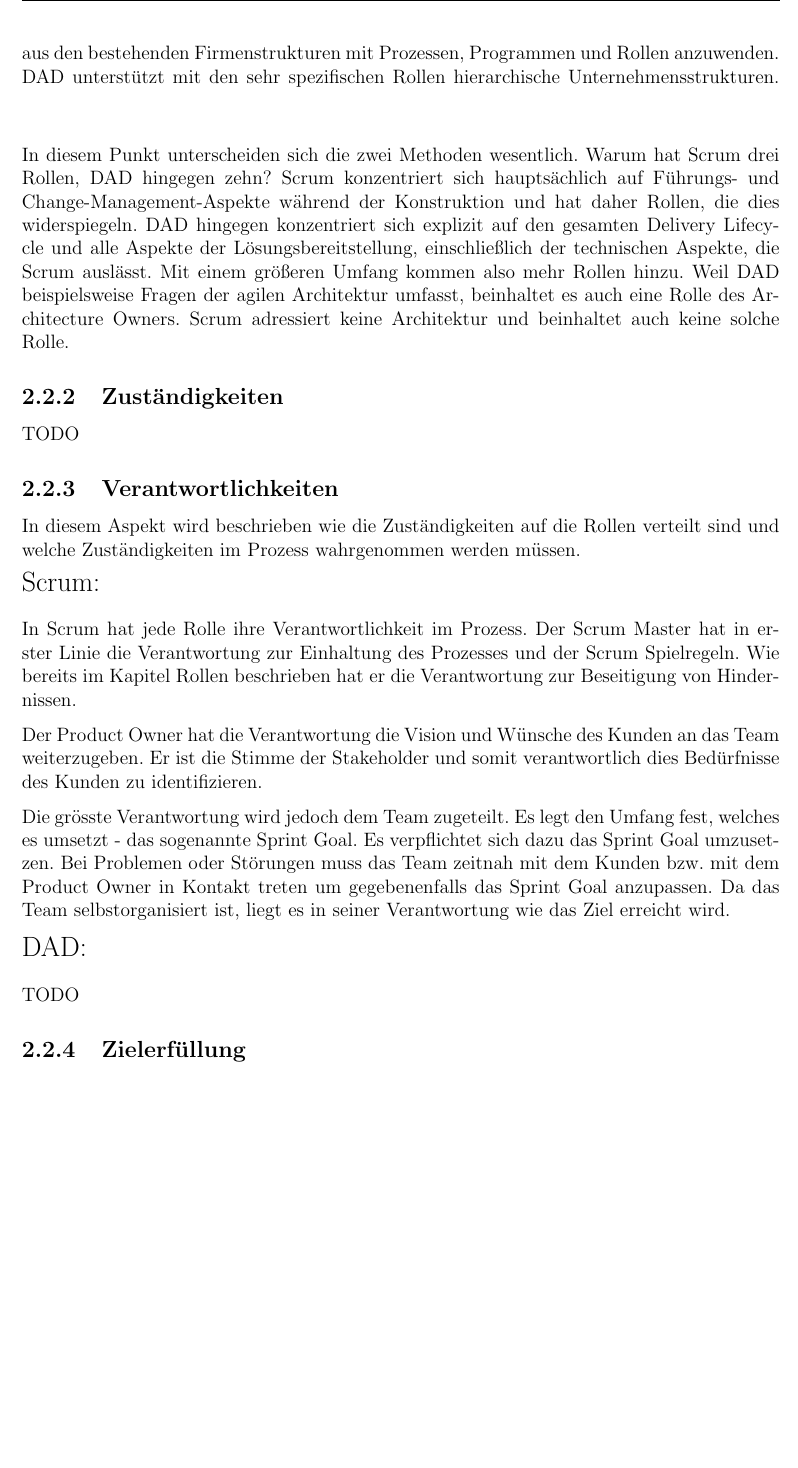
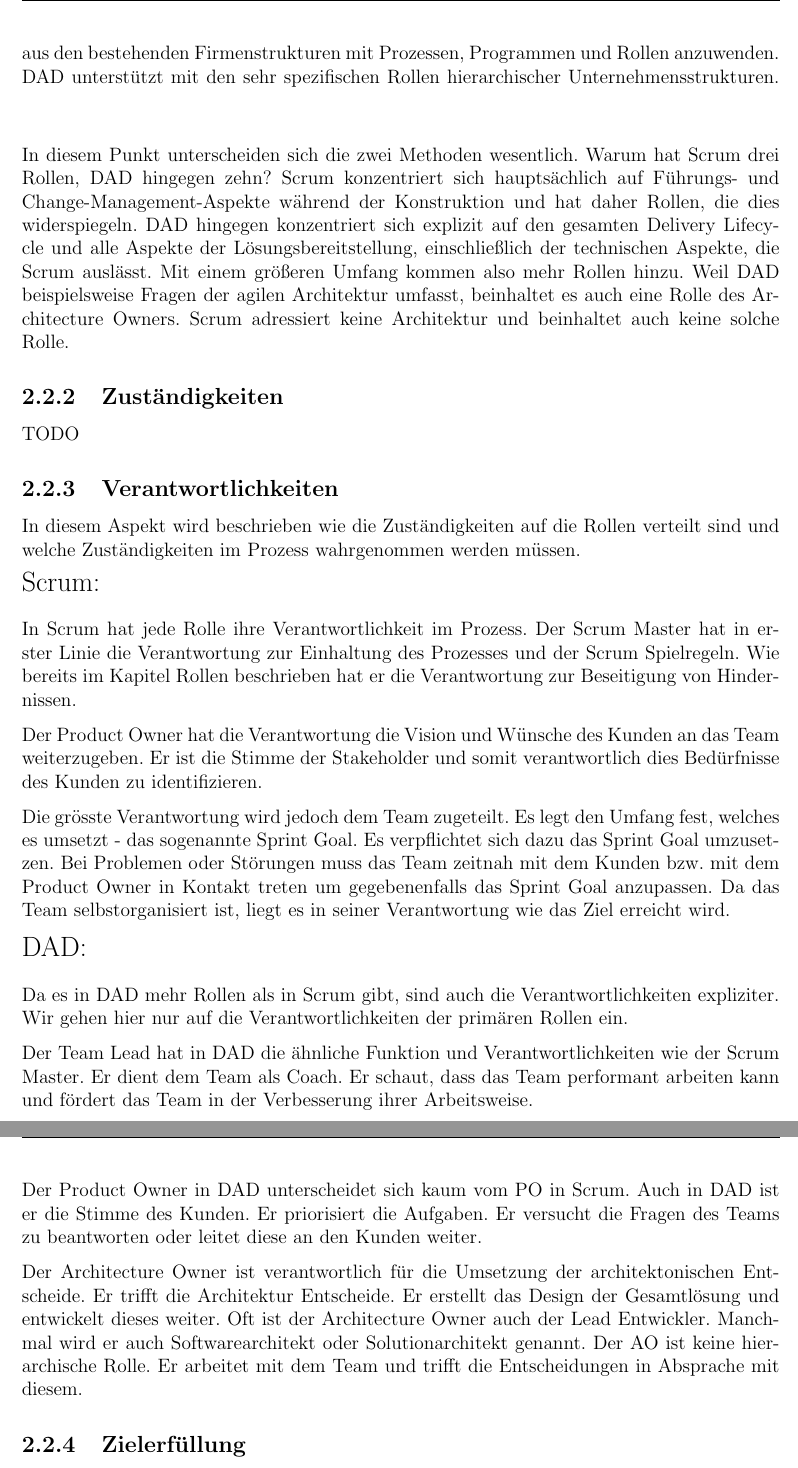
Before and after one commit to bananenhoschi/sepc, a LaTeX document (AS_2-2/main.tex, which reads AS_2-2/chapters/comparsion.tex): part of page 12 of 16 before the commit and two parts of pages 12 and 13 of 16 after it, the two joined at a grey line, cut so that both start at the same text, the shorter picture padded with empty space. Compiled offline with pdfLaTeX.

Commit message:
Verantwortlichkeiten

```diff
--- a/AS_2-2/chapters/comparsion.tex
+++ b/AS_2-2/chapters/comparsion.tex
@@ -128,7 +128,7 @@ Im Gegensatz zu Scrum werden in DAD zusätzliche Rollen definiert. In DAD werden
 	\label{fig:dadrollen}
 \end{figure}
 
-DAD wurde somit stark auf die Bedürfnisse von Unternehmen weiterentwickelt um Bedürfnisse aus den bestehenden Firmenstrukturen mit Prozessen, Programmen und Rollen anzuwenden. DAD unterstützt mit den sehr spezifischen Rollen hierarchische Unternehmensstrukturen.
+DAD wurde somit stark auf die Bedürfnisse von Unternehmen weiterentwickelt um Bedürfnisse aus den bestehenden Firmenstrukturen mit Prozessen, Programmen und Rollen anzuwenden. DAD unterstützt mit den sehr spezifischen Rollen hierarchischer Unternehmensstrukturen.
 \bigskip
 
 
@@ -153,7 +153,14 @@ Die grösste Verantwortung wird jedoch dem Team zugeteilt. Es legt den Umfang fe
 \smallskip
 {\Large DAD:} \medskip
 
-TODO
+Da es in DAD mehr Rollen als in Scrum gibt, sind auch die Verantwortlichkeiten expliziter.
+Wir gehen hier nur auf die Verantwortlichkeiten der primären Rollen ein.
+
+Der Team Lead hat in DAD die ähnliche Funktion und Verantwortlichkeiten wie der Scrum Master. Er dient dem Team als Coach. Er schaut, dass das Team performant arbeiten kann und fördert das Team in der Verbesserung ihrer Arbeitsweise.
+
+Der Product Owner in DAD unterscheidet sich kaum vom PO in Scrum. Auch in DAD ist er die Stimme des Kunden. Er priorisiert die Aufgaben. Er versucht die Fragen des Teams zu beantworten oder leitet diese an den Kunden weiter.
+
+Der Architecture Owner ist verantwortlich für die Umsetzung der architektonischen Entscheide. Er trifft die Architektur Entscheide. Er erstellt das Design der Gesamtlösung und entwickelt dieses weiter. Oft ist der Architecture Owner auch der Lead Entwickler. Manchmal wird er auch Softwarearchitekt oder Solutionarchitekt genannt. Der AO ist keine hierarchische Rolle. Er arbeitet mit dem Team und trifft die Entscheidungen in Absprache mit diesem.
 
 \subsection{Zielerfüllung}
 
```
